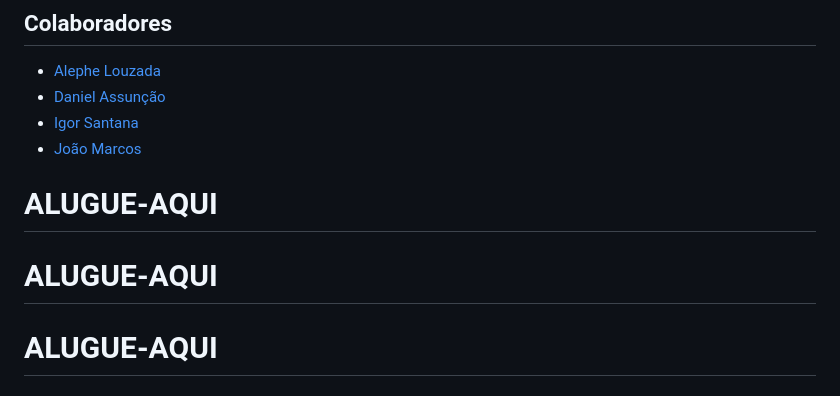
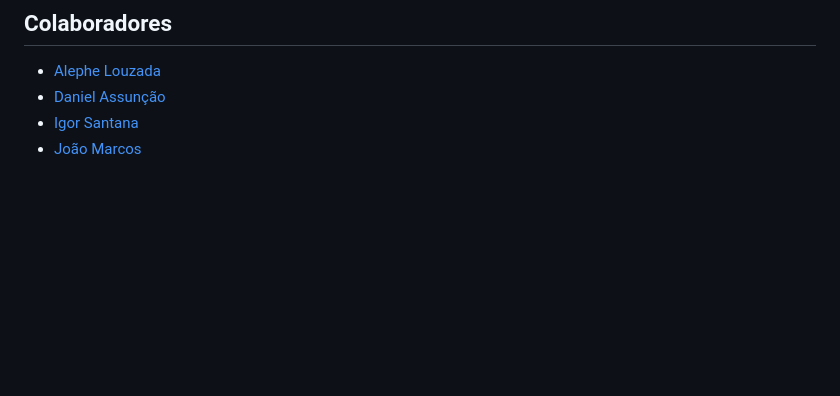
Before and after one commit to jmbraz/ALUGUE-AQUI, a Markdown page: README.md, the part around one of its changes. Drawn GitHub-style; blank space fills up the shorter version.

```diff
--- a/README.md
+++ b/README.md
@@ -81,6 +81,3 @@ Se você deseja contribuir com ideias, código ou feedback para essas funcionali
 - [Daniel Assunção](https://github.com/Danielassuncao99)
 - [Igor Santana](https://github.com/NaoExisto)
 - [João Marcos](https://github.com/jmbraz)
-# ALUGUE-AQUI
-# ALUGUE-AQUI
-# ALUGUE-AQUI
```
Also changed, not shown: other parts of README.md (+1 -1 lines).
